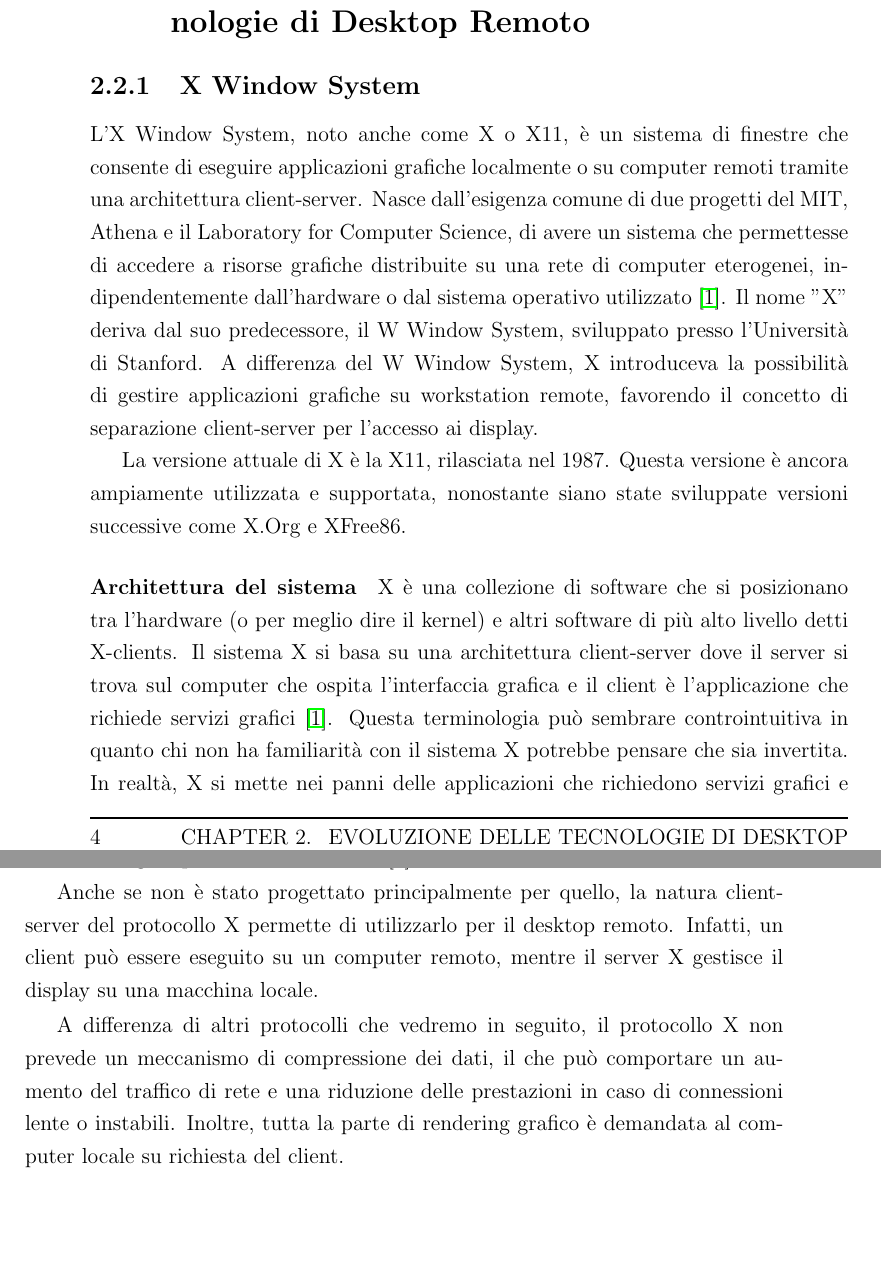
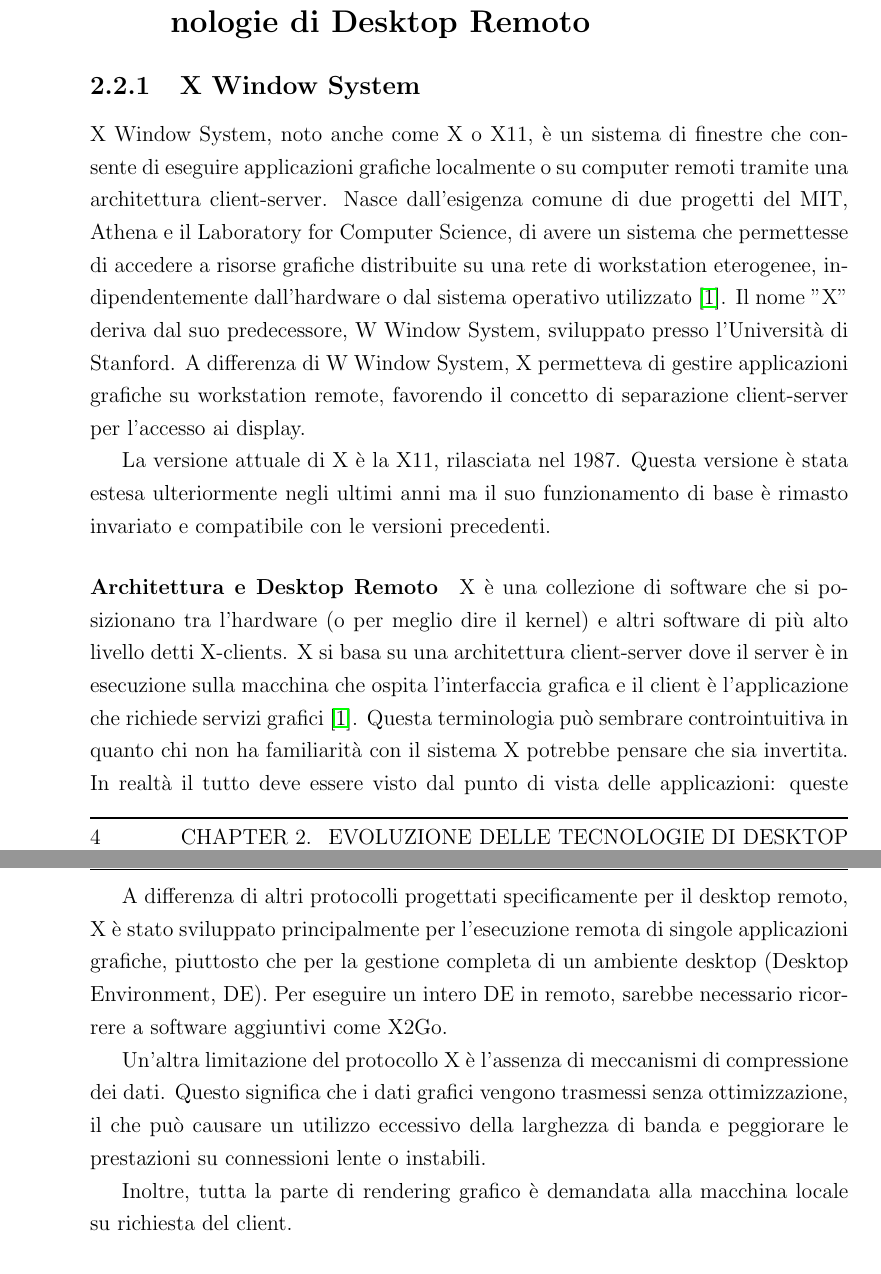
Before and after one commit to matteosusca/tesi-triennale, a LaTeX thesis (thesis-main.tex, which reads disi-thesis.sty): two parts of pages 12 and 13 of 45 before the commit and two parts of pages 12 and 14 of 45 after it, joined at a grey line, cut so that both start at the same text, the shorter picture padded with empty space. Compiled offline with pdfLaTeX.

Commit message:
X window sistem finito

```diff
--- a/disi-thesis.sty
+++ b/disi-thesis.sty
@@ -8,6 +8,8 @@
 \usepackage[inline]{enumitem}
 \usepackage{setspace}
 \usepackage{fancyhdr}
+\usepackage{listings}
+\usepackage{xcolor} % Per aggiungere colori opzionali
 
 \fancypagestyle{plain}{
     \fancyhf{}
--- a/thesis-main.tex
+++ b/thesis-main.tex
@@ -73,15 +73,15 @@ Con l'introduzione e aumento di sistemi operativi con interfaccia grafica, era i
 \section{Analisi e Funzionamento delle Principali Tecnologie di Desktop Remoto}
 
 \subsection{X Window System}
-L'X Window System, noto anche come X o X11, è un sistema di finestre che consente di eseguire applicazioni grafiche localmente o su computer remoti tramite una architettura client-server.
-Nasce dall'esigenza comune di due progetti del MIT, Athena e il Laboratory for Computer Science, di avere un sistema che permettesse di accedere a risorse grafiche distribuite su una rete di computer eterogenei, indipendentemente dall'hardware o dal sistema operativo utilizzato \cite{scheifler1986x}.
-Il nome "X" deriva dal suo predecessore, il W Window System, sviluppato presso l'Università di Stanford. A differenza del W Window System, X introduceva la possibilità di gestire applicazioni grafiche su workstation remote, favorendo il concetto di separazione client-server per l'accesso ai display.
+X Window System, noto anche come X o X11, è un sistema di finestre che consente di eseguire applicazioni grafiche localmente o su computer remoti tramite una architettura client-server.
+Nasce dall'esigenza comune di due progetti del MIT, Athena e il Laboratory for Computer Science, di avere un sistema che permettesse di accedere a risorse grafiche distribuite su una rete di workstation eterogenee, indipendentemente dall'hardware o dal sistema operativo utilizzato \cite{scheifler1986x}.
+Il nome "X" deriva dal suo predecessore, W Window System, sviluppato presso l'Università di Stanford. A differenza di W Window System, X permetteva di gestire applicazioni grafiche su workstation remote, favorendo il concetto di separazione client-server per l'accesso ai display.
 
-La versione attuale di X è la X11, rilasciata nel 1987. Questa versione è ancora ampiamente utilizzata e supportata, nonostante siano state sviluppate versioni successive come X.Org e XFree86.
+La versione attuale di X è la X11, rilasciata nel 1987. Questa versione è stata estesa ulteriormente negli ultimi anni ma il suo funzionamento di base è rimasto invariato e compatibile con le versioni precedenti.
 
-\paragraph{Architettura del sistema}
+\paragraph{Architettura e Desktop Remoto}
 % fonte: https://www.maketecheasier.com/the-x-window-system/ e wikipedia
 
-X è una collezione di software che si posizionano tra l'hardware (o per meglio dire il kernel) e altri software di più alto livello detti X-clients. Il sistema X si basa su una architettura client-server dove il server si trova sul computer che ospita l'interfaccia grafica e il client è l'applicazione che richiede servizi grafici \cite{scheifler1986x}. Questa terminologia può sembrare controintuitiva in quanto chi non ha familiarità con il sistema X potrebbe pensare che sia invertita. In realtà, X si mette nei panni delle applicazioni che richiedono servizi grafici e I/O al server X (che appunto interagisce con l'hardware).
+X è una collezione di software che si posizionano tra l'hardware (o per meglio dire il kernel) e altri software di più alto livello detti X-clients. X si basa su una architettura client-server dove il server è in esecuzione sulla macchina che ospita l'interfaccia grafica e il client è l'applicazione che richiede servizi grafici \cite{scheifler1986x}. Questa terminologia può sembrare controintuitiva in quanto chi non ha familiarità con il sistema X potrebbe pensare che sia invertita. In realtà il tutto deve essere visto dal punto di vista delle applicazioni: queste richiedono servizi grafici e I/O al server X.
 I client possono essere locali o remoti. Ogni server X può connettersi a molteplici client.
 % immagine architettura X Window System
@@ -96,11 +96,13 @@ La comunicazione tra server e client avviene in modalità full-duplex, ovvero en
 
 Quando un client si connette a un server X, avviene una fase di handshake che stabilisce la connessione e verifica l'autenticazione del client. Successivamente, il client può inviare richieste al server, come la creazione di finestre, il disegno di elementi grafici, o la gestione dell'input. Le richieste vengono accumulate in un buffer e inviate in modo asincrono per migliorare l'efficienza della comunicazione. Il server gestisce le richieste di più client contemporaneamente, garantendo l'isolamento tra loro, ma non fornisce alcuna garanzia di ordinamento tra client differenti, a meno che non venga esplicitamente richiesto \cite{coopersmith2024x}.
 
-Anche se non è stato progettato principalmente per quello, la natura client-server del protocollo X permette di utilizzarlo per il desktop remoto. Infatti, un client può essere eseguito su un computer remoto, mentre il server X gestisce il display su una macchina locale.
+A differenza di altri protocolli progettati specificamente per il desktop remoto, X è stato sviluppato principalmente per l'esecuzione remota di singole applicazioni grafiche, piuttosto che per la gestione completa di un ambiente desktop (Desktop Environment, DE). Per eseguire un intero DE in remoto, sarebbe necessario ricorrere a software aggiuntivi come X2Go.
 
-A differenza di altri protocolli che vedremo in seguito, il protocollo X non prevede un meccanismo di compressione dei dati, il che può comportare un aumento del traffico di rete e una riduzione delle prestazioni in caso di connessioni lente o instabili. Inoltre, tutta la parte di rendering grafico è demandata al computer locale su richiesta del client.
+Un'altra limitazione del protocollo X è l'assenza di meccanismi di compressione dei dati. Questo significa che i dati grafici vengono trasmessi senza ottimizzazione, il che può causare un utilizzo eccessivo della larghezza di banda e peggiorare le prestazioni su connessioni lente o instabili.
 
-\paragraph{Esempio di utilizzo di X Window System}
+Inoltre, tutta la parte di rendering grafico è demandata alla macchina locale su richiesta del client.
+
+\paragraph{Esempio di utilizzo di X Window System per l'esecuzione remota di applicazioni}
 
 Per comprendere meglio il funzionamento del X Window System in un contesto di desktop remoto, consideriamo un esempio concreto: l'esecuzione dell'applicazione di editing testuale gedit su un server remoto e la sua visualizzazione su un computer locale. Questo può essere realizzato attraverso il X forwarding con ssh, utilizzando il seguente comando:
 
```
Also changed, not shown: figures/X_client_server_example.png (added), thesis-main.pdf, thesis-main.tex (31 more changed lines).
